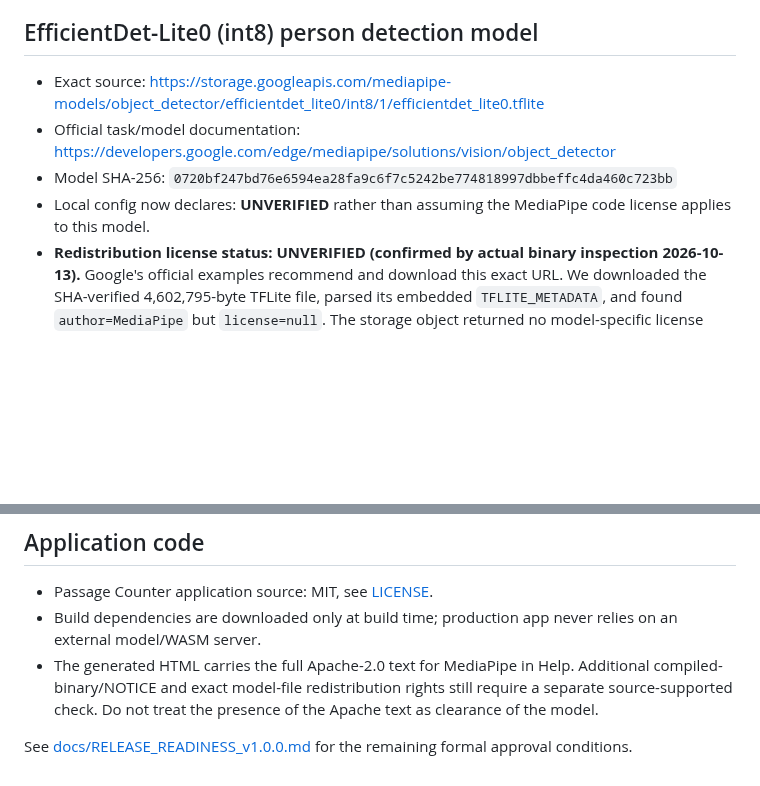
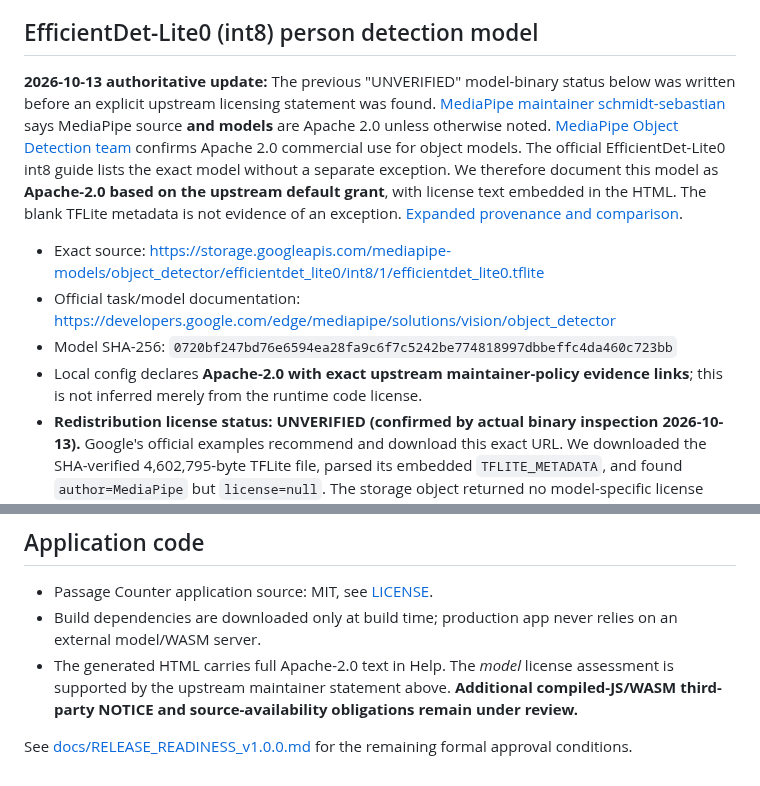
Before and after one commit to ttomohisa/htmlapps-passage-counter, a Markdown page: THIRD_PARTY_NOTICES.md, 2 parts joined by grey strips. Drawn GitHub-style; blank space fills up the shorter version.

Commit message:
docs(compliance): align THIRD_PARTY_NOTICES.md with primary-source Apache-2.0 model determination

```diff
--- a/THIRD_PARTY_NOTICES.md
+++ b/THIRD_PARTY_NOTICES.md
@@ -14,16 +14,20 @@ These notices describe the **pinned build-time sources**. They are not an indepe
 
 ## EfficientDet-Lite0 (int8) person detection model
 
+**2026-10-13 authoritative update:** The previous "UNVERIFIED" model-binary status below was written before an explicit upstream licensing statement was found. [MediaPipe maintainer schmidt-sebastian](https://github.com/google-ai-edge/mediapipe/issues/6355#issuecomment-5997480830) says MediaPipe source **and models** are Apache 2.0 unless otherwise noted. [MediaPipe Object Detection team](https://github.com/google-ai-edge/mediapipe/issues/4906#issuecomment-1778649604) confirms Apache 2.0 commercial use for object models. The official EfficientDet-Lite0 int8 guide lists the exact model without a separate exception. We therefore document this model as **Apache-2.0 based on the upstream default grant**, with license text embedded in the HTML. The blank TFLite metadata is not evidence of an exception. [Expanded provenance and comparison](docs/EFFICIENTDET_MODEL_LICENSE_2026-10-13.md).
+
+
+
 - Exact source: https://storage.googleapis.com/mediapipe-models/object_detector/efficientdet_lite0/int8/1/efficientdet_lite0.tflite
 - Official task/model documentation: https://developers.google.com/edge/mediapipe/solutions/vision/object_detector
 - Model SHA-256: `0720bf247bd76e6594ea28fa9c6f7c5242be774818997dbbeffc4da460c723bb`
-- Local config now declares: **UNVERIFIED** rather than assuming the MediaPipe code license applies to this model.
+- Local config declares **Apache-2.0 with exact upstream maintainer-policy evidence links**; this is not inferred merely from the runtime code license.
 - **Redistribution license status: UNVERIFIED (confirmed by actual binary inspection 2026-10-13).** Google's official examples recommend and download this exact URL. We downloaded the SHA-verified 4,602,795-byte TFLite file, parsed its embedded `TFLITE_METADATA`, and found `author=MediaPipe` but `license=null`. The storage object returned no model-specific license headers. A code-repository Apache-2.0 license is not, by itself, proof that redistribution of this separately hosted model binary is permitted. Obtain a grant from Google/the rights holder or switch to a model whose actual binary terms are explicitly documented. Evidence: [model inspection CI](https://github.com/ttomohisa/htmlapps-passage-counter/actions/runs/38339053721) and [audit procedure](docs/LICENSING_CSP_AUDIT_2026-10-13.md).
 
 ## Application code
 
 - Passage Counter application source: MIT, see [LICENSE](LICENSE).
 - Build dependencies are downloaded only at build time; production app never relies on an external model/WASM server.
-- The generated HTML carries the full Apache-2.0 text for MediaPipe in Help. Additional compiled-binary/NOTICE and exact model-file redistribution rights still require a separate source-supported check. Do not treat the presence of the Apache text as clearance of the model.
+- The generated HTML carries full Apache-2.0 text in Help. The *model* license assessment is supported by the upstream maintainer statement above. **Additional compiled-JS/WASM third-party NOTICE and source-availability obligations remain under review.**
 
 See [docs/RELEASE_READINESS_v1.0.0.md](docs/RELEASE_READINESS_v1.0.0.md) for the remaining formal approval conditions.
```
